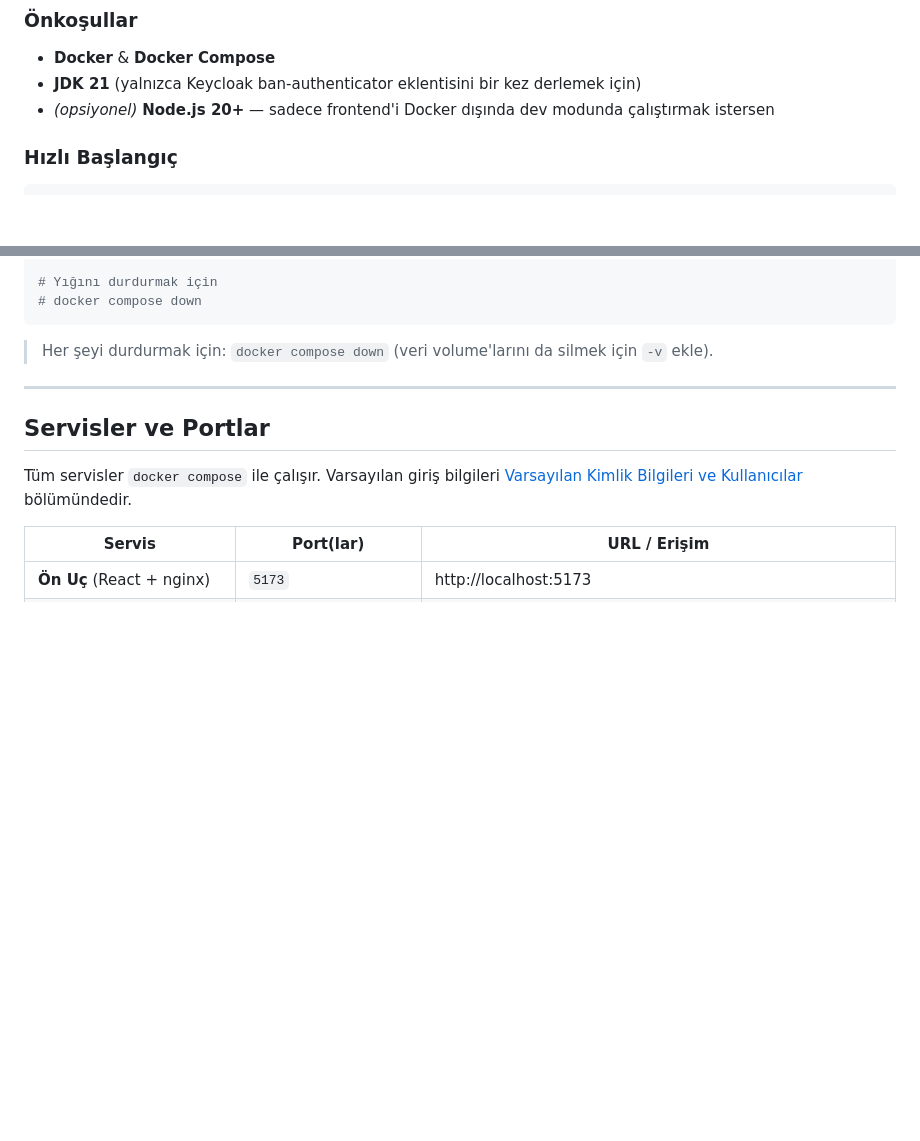
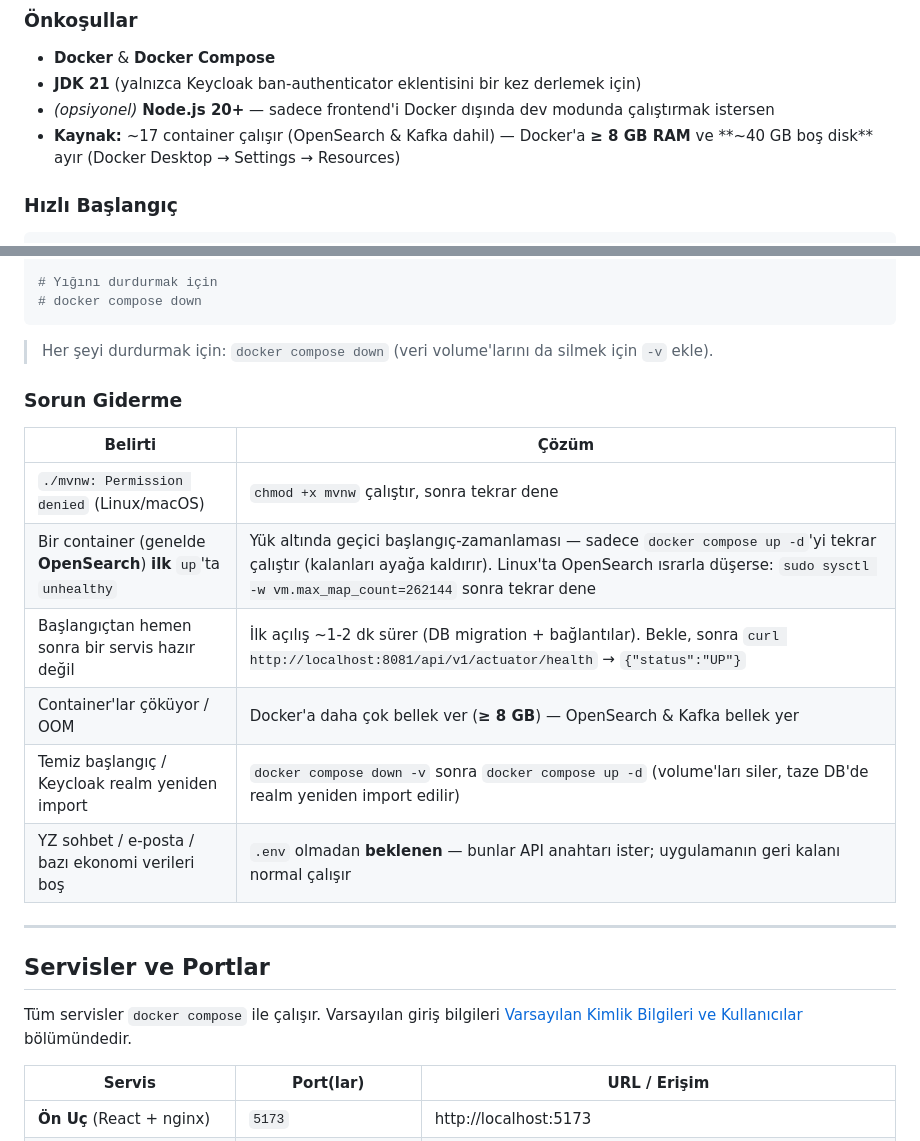
Before and after one commit to trkbyzc/32bit_finance_portal, a Markdown page: README.tr.md, 2 parts joined by grey strips. Drawn GitHub-style; blank space fills up the shorter version.

Commit message:
docs(readme): add resource requirements + Troubleshooting section (EN/TR) from fresh-deploy VM test

````diff
--- a/README.tr.md
+++ b/README.tr.md
@@ -160,6 +160,7 @@ Tüm yığın (backend + frontend + tüm altyapı) tek bir Docker Compose komutu
 - **Docker** & **Docker Compose**
 - **JDK 21** (yalnızca Keycloak ban-authenticator eklentisini bir kez derlemek için)
 - *(opsiyonel)* **Node.js 20+** — sadece frontend'i Docker dışında dev modunda çalıştırmak istersen
+- **Kaynak:** ~17 container çalışır (OpenSearch & Kafka dahil) — Docker'a **≥ 8 GB RAM** ve **~40 GB boş disk** ayır (Docker Desktop → Settings → Resources)
 
 ### Hızlı Başlangıç
 
@@ -221,6 +222,17 @@ MAIL_PASSWORD=
 ```
 
 > Her şeyi durdurmak için: `docker compose down` (veri volume'larını da silmek için `-v` ekle).
+
+### Sorun Giderme
+
+| Belirti | Çözüm |
+|---------|-------|
+| `./mvnw: Permission denied` (Linux/macOS) | `chmod +x mvnw` çalıştır, sonra tekrar dene |
+| Bir container (genelde **OpenSearch**) **ilk** `up`'ta `unhealthy` | Yük altında geçici başlangıç-zamanlaması — sadece `docker compose up -d`'yi tekrar çalıştır (kalanları ayağa kaldırır). Linux'ta OpenSearch ısrarla düşerse: `sudo sysctl -w vm.max_map_count=262144` sonra tekrar dene |
+| Başlangıçtan hemen sonra bir servis hazır değil | İlk açılış ~1-2 dk sürer (DB migration + bağlantılar). Bekle, sonra `curl http://localhost:8081/api/v1/actuator/health` → `{"status":"UP"}` |
+| Container'lar çöküyor / OOM | Docker'a daha çok bellek ver (**≥ 8 GB**) — OpenSearch & Kafka bellek yer |
+| Temiz başlangıç / Keycloak realm yeniden import | `docker compose down -v` sonra `docker compose up -d` (volume'ları siler, taze DB'de realm yeniden import edilir) |
+| YZ sohbet / e-posta / bazı ekonomi verileri boş | `.env` olmadan **beklenen** — bunlar API anahtarı ister; uygulamanın geri kalanı normal çalışır |
 
 ---
 
````
Also changed, not shown: README.md (+12 -0 lines).
